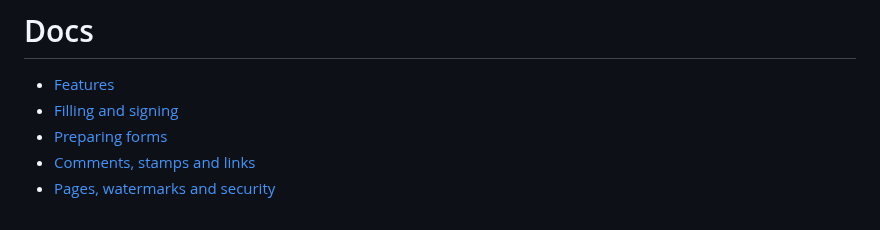
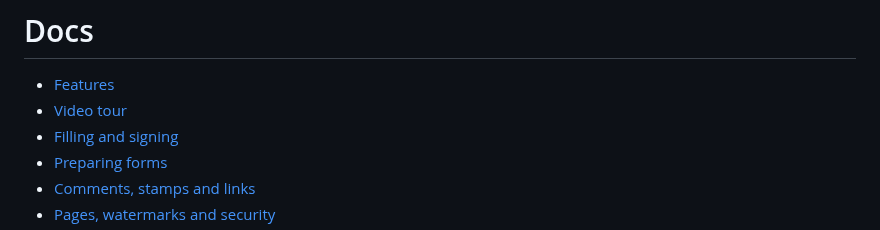
Before and after one commit to dotnetappdev/Pdfedit, a Markdown page: docs/README.md, the part around the change. Drawn GitHub-style.

```diff
--- a/docs/README.md
+++ b/docs/README.md
@@ -1,6 +1,7 @@
 # Docs
 
 - [Features](features.md)
+- [Video tour](tour.md)
 - [Filling and signing](filling-and-signing.md)
 - [Preparing forms](forms.md)
 - [Comments, stamps and links](comments-and-markup.md)
```
Also changed, not shown: README.md (+3 -1 lines), docs/tour.md (added, +11 -0 lines), docs/tour/tour-poster.png (added), 4 other files.
